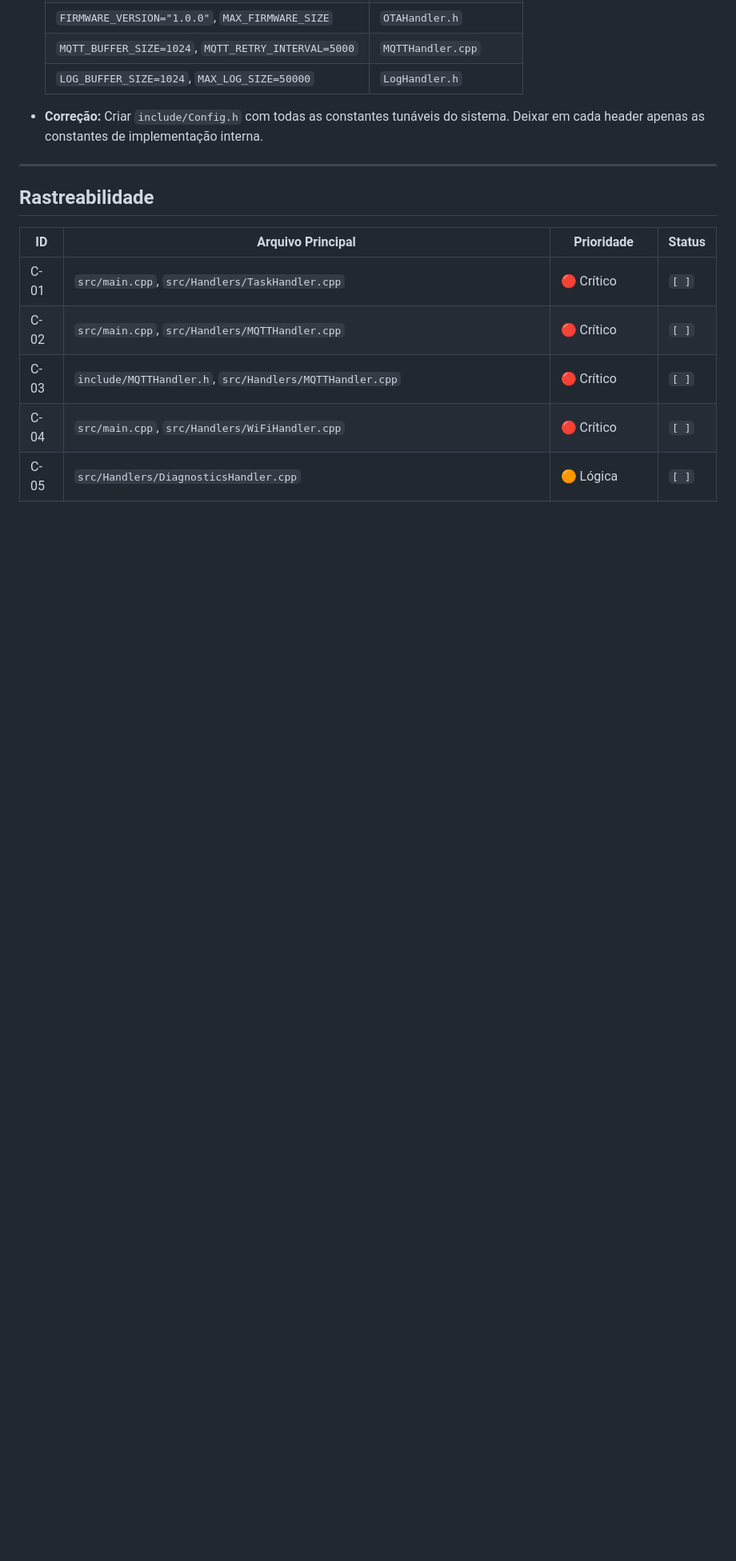
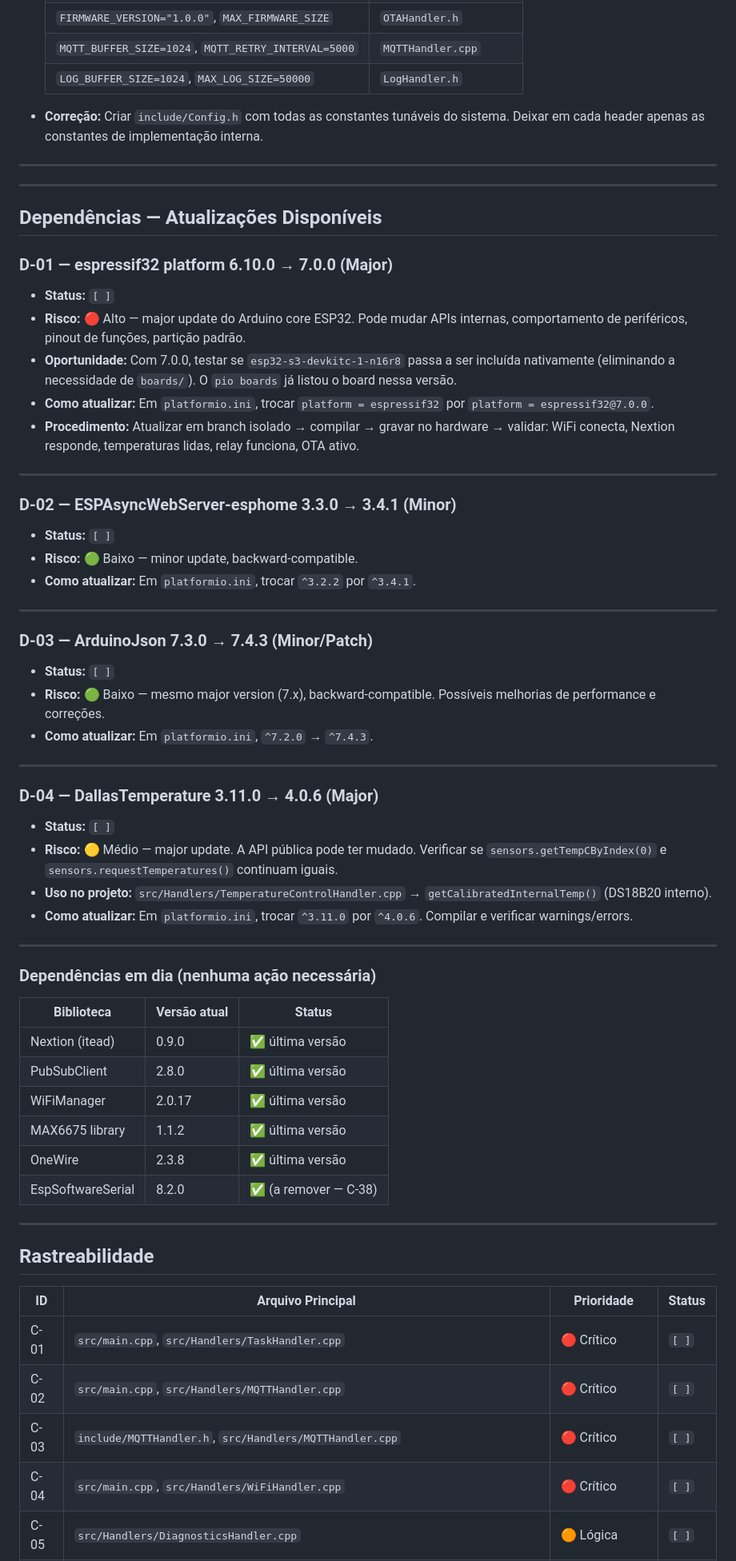
Before and after one commit to scuba13/BBQ-Nextion, a Markdown page: CORRECOES.md, the part around one of its changes. Shown at 80% size. GitHub-like rendering; blank space fills up the shorter version.

Commit message:
docs: adiciona análise de dependências (D-01 a D-04) e Sprint 7
4 atualizações disponíveis: espressif32 6.10→7.0 (major, risco alto),
ESPAsyncWebServer 3.3→3.4.1 (seguro), ArduinoJson 7.3→7.4.3 (seguro),
DallasTemperature 3.11→4.0.6 (major, verificar API DS18B20).

Co-Authored-By: Claude Sonnet 4.6 <noreply@anthropic.com>

```diff
--- a/CORRECOES.md
+++ b/CORRECOES.md
@@ -707,6 +707,53 @@ Ao iniciar uma correção, marque como `[ em andamento ]`. Ao concluir, marque c
 
 ---
 
+---
+
+## Dependências — Atualizações Disponíveis
+
+### D-01 — espressif32 platform 6.10.0 → 7.0.0 (Major)
+- **Status:** `[ ]`
+- **Risco:** 🔴 Alto — major update do Arduino core ESP32. Pode mudar APIs internas, comportamento de periféricos, pinout de funções, partição padrão.
+- **Oportunidade:** Com 7.0.0, testar se `esp32-s3-devkitc-1-n16r8` passa a ser incluída nativamente (eliminando a necessidade de `boards/`). O `pio boards` já listou o board nessa versão.
+- **Como atualizar:** Em `platformio.ini`, trocar `platform = espressif32` por `platform = espressif32@7.0.0`.
+- **Procedimento:** Atualizar em branch isolado → compilar → gravar no hardware → validar: WiFi conecta, Nextion responde, temperaturas lidas, relay funciona, OTA ativo.
+
+---
+
+### D-02 — ESPAsyncWebServer-esphome 3.3.0 → 3.4.1 (Minor)
+- **Status:** `[ ]`
+- **Risco:** 🟢 Baixo — minor update, backward-compatible.
+- **Como atualizar:** Em `platformio.ini`, trocar `^3.2.2` por `^3.4.1`.
+
+---
+
+### D-03 — ArduinoJson 7.3.0 → 7.4.3 (Minor/Patch)
+- **Status:** `[ ]`
+- **Risco:** 🟢 Baixo — mesmo major version (7.x), backward-compatible. Possíveis melhorias de performance e correções.
+- **Como atualizar:** Em `platformio.ini`, `^7.2.0` → `^7.4.3`.
+
+---
+
+### D-04 — DallasTemperature 3.11.0 → 4.0.6 (Major)
+- **Status:** `[ ]`
+- **Risco:** 🟡 Médio — major update. A API pública pode ter mudado. Verificar se `sensors.getTempCByIndex(0)` e `sensors.requestTemperatures()` continuam iguais.
+- **Uso no projeto:** `src/Handlers/TemperatureControlHandler.cpp` → `getCalibratedInternalTemp()` (DS18B20 interno).
+- **Como atualizar:** Em `platformio.ini`, trocar `^3.11.0` por `^4.0.6`. Compilar e verificar warnings/errors.
+
+---
+
+### Dependências em dia (nenhuma ação necessária)
+| Biblioteca | Versão atual | Status |
+|---|---|---|
+| Nextion (itead) | 0.9.0 | ✅ última versão |
+| PubSubClient | 2.8.0 | ✅ última versão |
+| WiFiManager | 2.0.17 | ✅ última versão |
+| MAX6675 library | 1.1.2 | ✅ última versão |
+| OneWire | 2.3.8 | ✅ última versão |
+| EspSoftwareSerial | 8.2.0 | ✅ (a remover — C-38) |
+
+---
+
 ## Rastreabilidade
 
 | ID | Arquivo Principal | Prioridade | Status |
```
Also changed, not shown: other parts of CORRECOES.md (+10 -0 lines).
